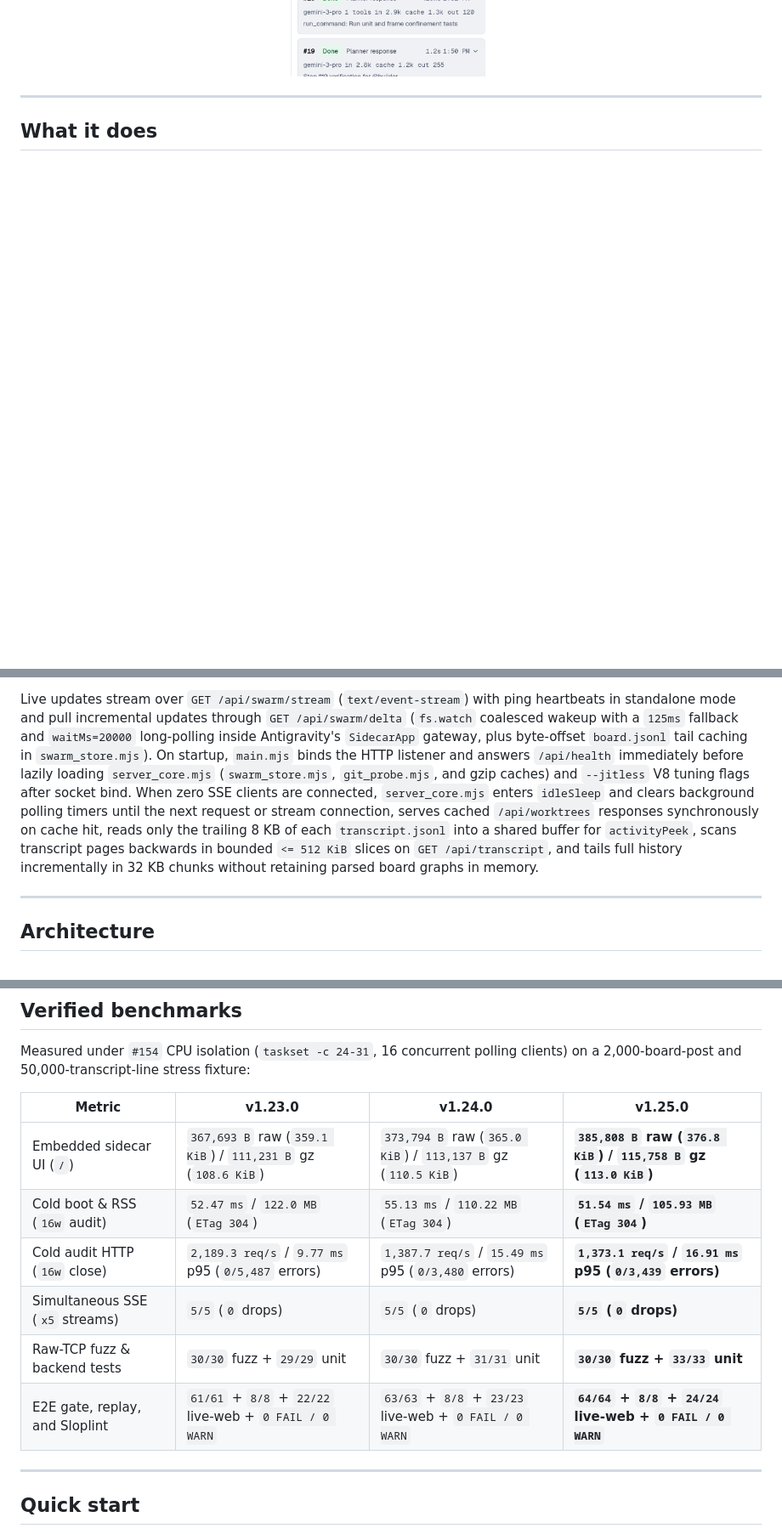
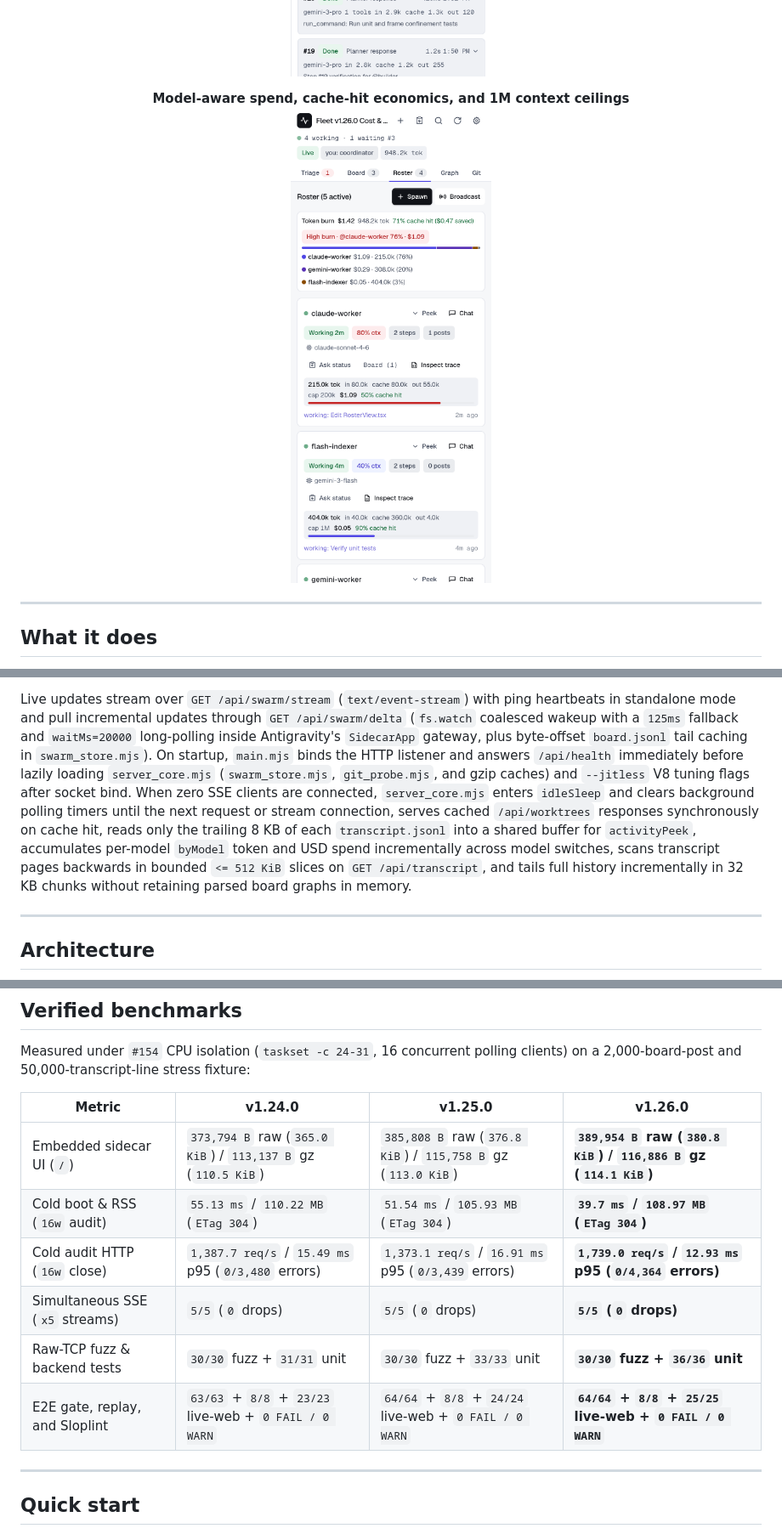
Before and after one commit to cayleb-james2008/dsh-fleet, a Markdown page: README.md, 3 parts joined by grey strips. Shown at 85% size. Rendered like a GitHub page; pictures changed too: docs/screenshots/cost-economics-light.png (added); blank space fills up the shorter version.

Commit message:
chore(release): integrate Cycle 3 Wave E3 cost economics and 1M context ceilings and bump Fleet to v1.26.0

```diff
--- a/README.md
+++ b/README.md
@@ -81,6 +81,15 @@ Fleet lays out cleanly from a `340px` to `380px` auxiliary sidebar up to `1440px
   </picture>
 </p>
 
+<p align="center">
+  <strong>Model-aware spend, cache-hit economics, and 1M context ceilings</strong><br />
+  <picture>
+    <source media="(prefers-color-scheme: dark)" srcset="docs/screenshots/cost-economics-dark.png" />
+    <source media="(prefers-color-scheme: light)" srcset="docs/screenshots/cost-economics-light.png" />
+    <img alt="Fleet Roster and Token Burn Strip showing USD spend, cache-hit savings, and 1M versus 200k context ceilings" src="docs/screenshots/cost-economics-light.png" width="380" />
+  </picture>
+</p>
+
 ---
 
 ## What it does
@@ -93,5 +102,5 @@ In Board, Fleet reads `board.jsonl` with channel filter tabs (`snap.channels`),
 
-Live updates stream over `GET /api/swarm/stream` (`text/event-stream`) with ping heartbeats in standalone mode and pull incremental updates through `GET /api/swarm/delta` (`fs.watch` coalesced wakeup with a `125ms` fallback and `waitMs=20000` long-polling inside Antigravity's `SidecarApp` gateway, plus byte-offset `board.jsonl` tail caching in `swarm_store.mjs`). On startup, `main.mjs` binds the HTTP listener and answers `/api/health` immediately before lazily loading `server_core.mjs` (`swarm_store.mjs`, `git_probe.mjs`, and gzip caches) and `--jitless` V8 tuning flags after socket bind. When zero SSE clients are connected, `server_core.mjs` enters `idleSleep` and clears background polling timers until the next request or stream connection, serves cached `/api/worktrees` responses synchronously on cache hit, reads only the trailing 8 KB of each `transcript.jsonl` into a shared buffer for `activityPeek`, scans transcript pages backwards in bounded `<= 512 KiB` slices on `GET /api/transcript`, and tails full history incrementally in 32 KB chunks without retaining parsed board graphs in memory.
+Live updates stream over `GET /api/swarm/stream` (`text/event-stream`) with ping heartbeats in standalone mode and pull incremental updates through `GET /api/swarm/delta` (`fs.watch` coalesced wakeup with a `125ms` fallback and `waitMs=20000` long-polling inside Antigravity's `SidecarApp` gateway, plus byte-offset `board.jsonl` tail caching in `swarm_store.mjs`). On startup, `main.mjs` binds the HTTP listener and answers `/api/health` immediately before lazily loading `server_core.mjs` (`swarm_store.mjs`, `git_probe.mjs`, and gzip caches) and `--jitless` V8 tuning flags after socket bind. When zero SSE clients are connected, `server_core.mjs` enters `idleSleep` and clears background polling timers until the next request or stream connection, serves cached `/api/worktrees` responses synchronously on cache hit, reads only the trailing 8 KB of each `transcript.jsonl` into a shared buffer for `activityPeek`, accumulates per-model `byModel` token and USD spend incrementally across model switches, scans transcript pages backwards in bounded `<= 512 KiB` slices on `GET /api/transcript`, and tails full history incrementally in 32 KB chunks without retaining parsed board graphs in memory.
 
 ---
 
@@ -113,14 +122,14 @@ flowchart LR
 
 Measured under `#154` CPU isolation (`taskset -c 24-31`, 16 concurrent polling clients) on a 2,000-board-post and 50,000-transcript-line stress fixture:
 
-| Metric | v1.23.0 | v1.24.0 | **v1.25.0** |
+| Metric | v1.24.0 | v1.25.0 | **v1.26.0** |
 | --- | --- | --- | --- |
-| Embedded sidecar UI (`/`) | `367,693 B` raw (`359.1 KiB`) / `111,231 B` gz (`108.6 KiB`) | `373,794 B` raw (`365.0 KiB`) / `113,137 B` gz (`110.5 KiB`) | **`385,808 B` raw (`376.8 KiB`) / `115,758 B` gz (`113.0 KiB`)** |
-| Cold boot & RSS (`16w` audit) | `52.47 ms` / `122.0 MB` (`ETag 304`) | `55.13 ms` / `110.22 MB` (`ETag 304`) | **`51.54 ms` / `105.93 MB` (`ETag 304`)** |
-| Cold audit HTTP (`16w` close) | `2,189.3 req/s` / `9.77 ms` p95 (`0/5,487` errors) | `1,387.7 req/s` / `15.49 ms` p95 (`0/3,480` errors) | **`1,373.1 req/s` / `16.91 ms` p95 (`0/3,439` errors)** |
+| Embedded sidecar UI (`/`) | `373,794 B` raw (`365.0 KiB`) / `113,137 B` gz (`110.5 KiB`) | `385,808 B` raw (`376.8 KiB`) / `115,758 B` gz (`113.0 KiB`) | **`389,954 B` raw (`380.8 KiB`) / `116,886 B` gz (`114.1 KiB`)** |
+| Cold boot & RSS (`16w` audit) | `55.13 ms` / `110.22 MB` (`ETag 304`) | `51.54 ms` / `105.93 MB` (`ETag 304`) | **`39.7 ms` / `108.97 MB` (`ETag 304`)** |
+| Cold audit HTTP (`16w` close) | `1,387.7 req/s` / `15.49 ms` p95 (`0/3,480` errors) | `1,373.1 req/s` / `16.91 ms` p95 (`0/3,439` errors) | **`1,739.0 req/s` / `12.93 ms` p95 (`0/4,364` errors)** |
 | Simultaneous SSE (`x5` streams) | `5/5` (`0` drops) | `5/5` (`0` drops) | **`5/5` (`0` drops)** |
-| Raw-TCP fuzz & backend tests | `30/30` fuzz + `29/29` unit | `30/30` fuzz + `31/31` unit | **`30/30` fuzz + `33/33` unit** |
-| E2E gate, replay, and Sloplint | `61/61` + `8/8` + `22/22` live-web + `0 FAIL / 0 WARN` | `63/63` + `8/8` + `23/23` live-web + `0 FAIL / 0 WARN` | **`64/64` + `8/8` + `24/24` live-web + `0 FAIL / 0 WARN`** |
+| Raw-TCP fuzz & backend tests | `30/30` fuzz + `31/31` unit | `30/30` fuzz + `33/33` unit | **`30/30` fuzz + `36/36` unit** |
+| E2E gate, replay, and Sloplint | `63/63` + `8/8` + `23/23` live-web + `0 FAIL / 0 WARN` | `64/64` + `8/8` + `24/24` live-web + `0 FAIL / 0 WARN` | **`64/64` + `8/8` + `25/25` live-web + `0 FAIL / 0 WARN`** |
 
 ---
 
```
Also changed, not shown: other parts of README.md (+3 -3 lines), CHANGELOG.md (+6 -0 lines), docs/screenshots/cost-economics-dark.png (added), 14 other files.
